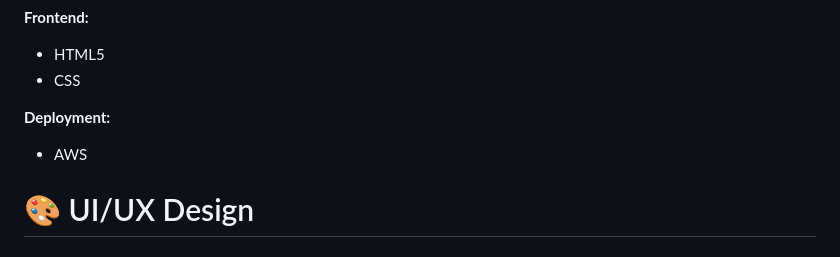
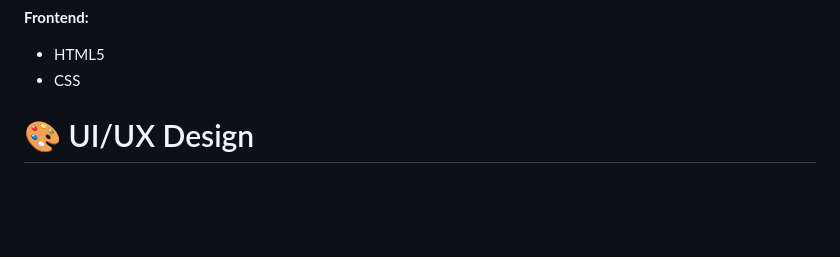
Before and after one commit to hubkinza/thehub, a Markdown page: README.md, the part around one of its changes. Drawn GitHub-style; blank space fills up the shorter version.

Commit message:
Update README by removing deployment info and adding image
Removed deployment section and added an image related to color.

```diff
--- a/README.md
+++ b/README.md
@@ -33,9 +33,7 @@ The platform features role-based access control with admin capabilities for cont
 - HTML5
 - CSS
 
-**Deployment:**
 
-- AWS
 # 🎨 UI/UX Design
 
 ### Design Philosophy
```
Also changed, not shown: other parts of README.md (+2 -0 lines).
